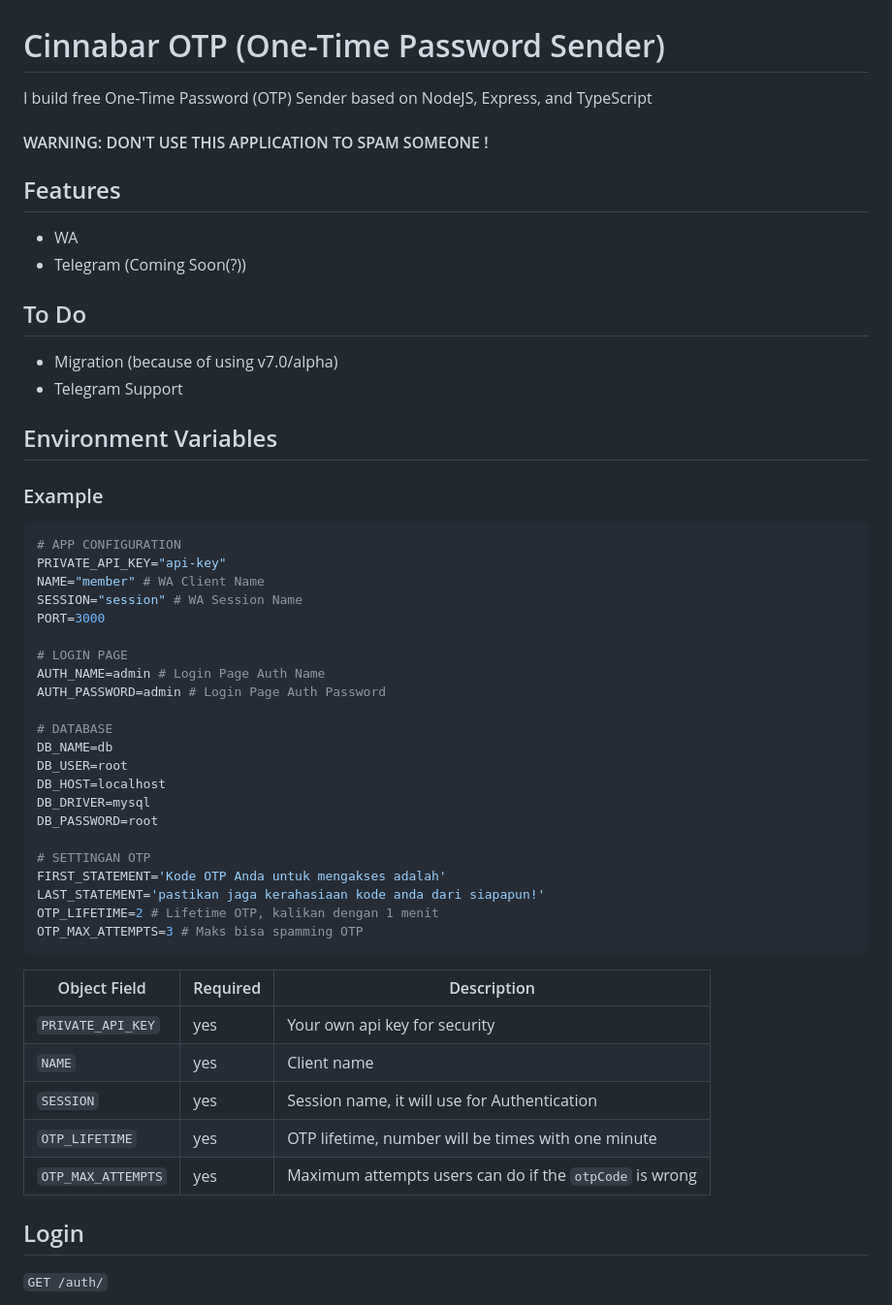
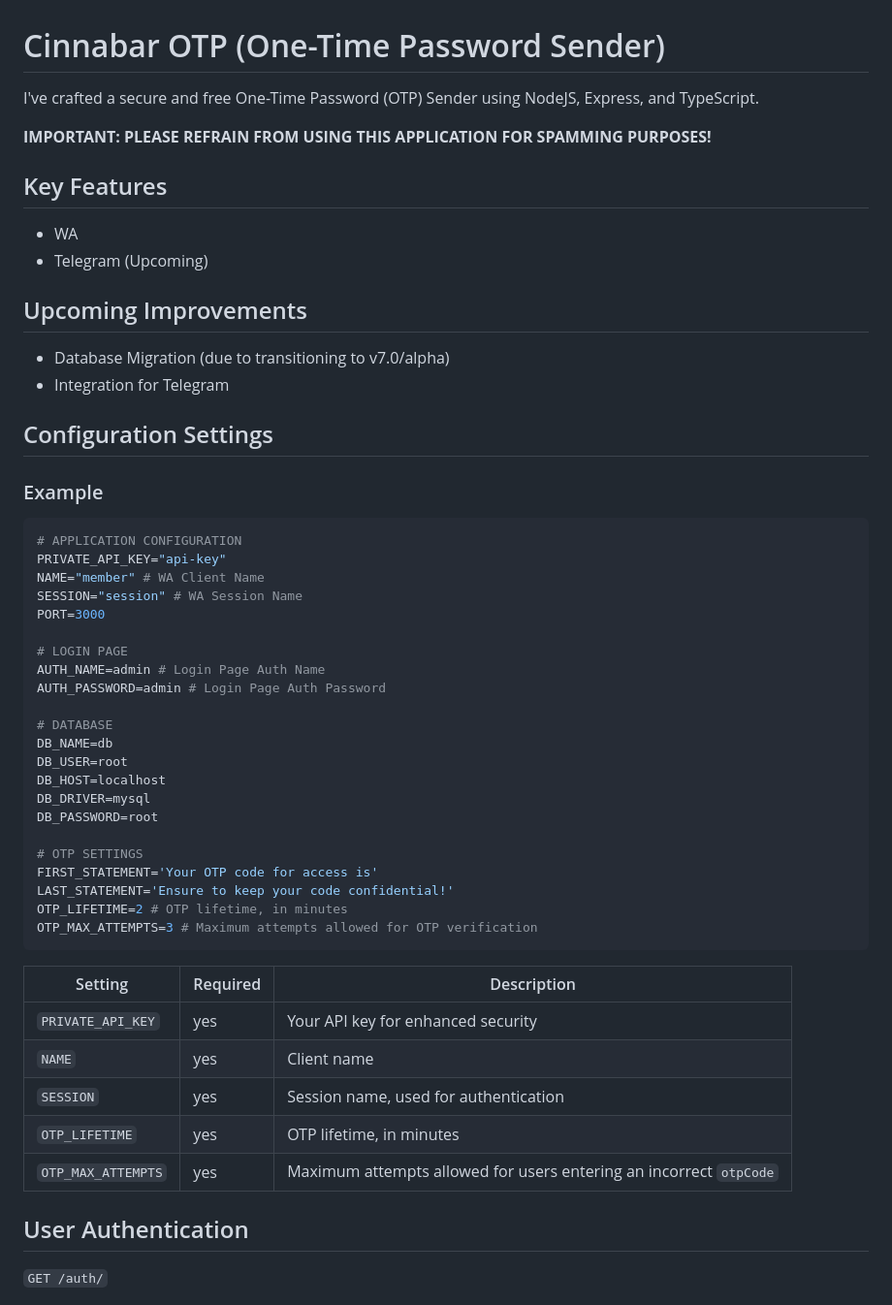
Before and after one commit to icaksh/cinnabar-otp-sender, a Markdown page: README.md, the part around the change printed below. Shown: that part at 97% size. Rendered like a GitHub page.

Commit message:
rapihin readme

````diff
--- a/README.md
+++ b/README.md
@@ -1,22 +1,25 @@
 # Cinnabar OTP (One-Time Password Sender)
 
-I build free One-Time Password (OTP) Sender based on NodeJS, Express, and TypeScript
+I've crafted a secure and free One-Time Password (OTP) Sender using NodeJS, Express, and TypeScript.
 
-#### WARNING: DON'T USE THIS APPLICATION TO SPAM SOMEONE !
+**IMPORTANT: PLEASE REFRAIN FROM USING THIS APPLICATION FOR SPAMMING PURPOSES!**
 
-## Features
+## Key Features
 
 - WA
-- Telegram (Coming Soon(?))
+- Telegram (Upcoming)
 
-## To Do
-- Migration (because of using v7.0/alpha)
-- Telegram Support
+## Upcoming Improvements
 
-## Environment Variables
+- Database Migration (due to transitioning to v7.0/alpha)
+- Integration for Telegram
+
+## Configuration Settings
+
 ### Example
+
 ```sh
-# APP CONFIGURATION
+# APPLICATION CONFIGURATION
 PRIVATE_API_KEY="api-key"
 NAME="member" # WA Client Name
 SESSION="session" # WA Session Name
@@ -33,21 +36,21 @@ DB_HOST=localhost
 DB_DRIVER=mysql
 DB_PASSWORD=root
 
-# SETTINGAN OTP
-FIRST_STATEMENT='Kode OTP Anda untuk mengakses adalah'
-LAST_STATEMENT='pastikan jaga kerahasiaan kode anda dari siapapun!'
-OTP_LIFETIME=2 # Lifetime OTP, kalikan dengan 1 menit
-OTP_MAX_ATTEMPTS=3 # Maks bisa spamming OTP
+# OTP SETTINGS
+FIRST_STATEMENT='Your OTP code for access is'
+LAST_STATEMENT='Ensure to keep your code confidential!'
+OTP_LIFETIME=2 # OTP lifetime, in minutes
+OTP_MAX_ATTEMPTS=3 # Maximum attempts allowed for OTP verification
 ```
 
-|Object Field | Required | Description|
+|Setting | Required | Description|
 |-------------|----------|------------|
-|`PRIVATE_API_KEY`| yes | Your own api key for security
+|`PRIVATE_API_KEY`| yes | Your API key for enhanced security
 |`NAME`| yes | Client name
-|`SESSION` | yes | Session name, it will use for Authentication
-|`OTP_LIFETIME` |yes | OTP lifetime, number will be times with one minute
-|`OTP_MAX_ATTEMPTS` |yes | Maximum attempts users can do if the `otpCode` is wrong
+|`SESSION` | yes | Session name, used for authentication
+|`OTP_LIFETIME` |yes | OTP lifetime, in minutes
+|`OTP_MAX_ATTEMPTS` |yes | Maximum attempts allowed for users entering an incorrect `otpCode`
 
-## Login
+## User Authentication
 `GET /auth/`
 
````
Also changed, not shown: other parts of README.md (+68 -49 lines).
